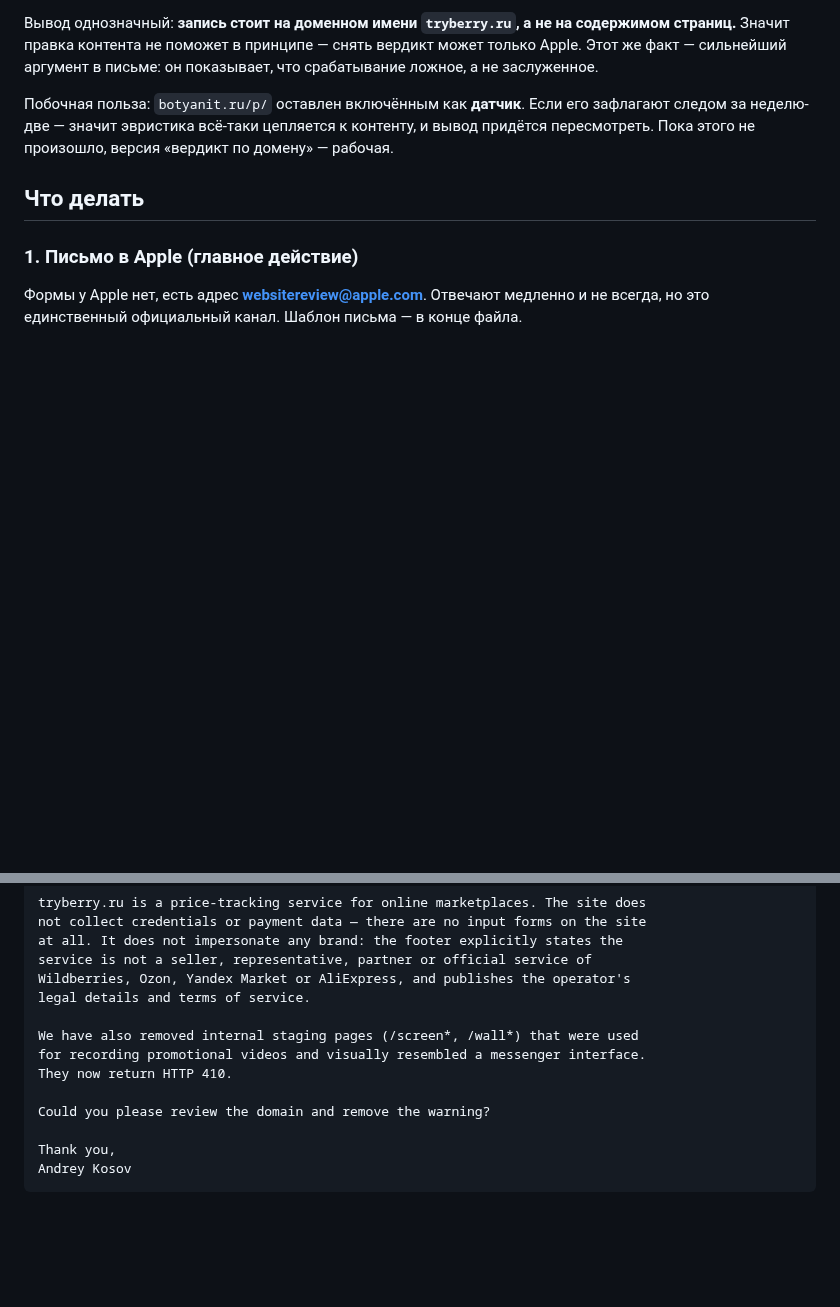
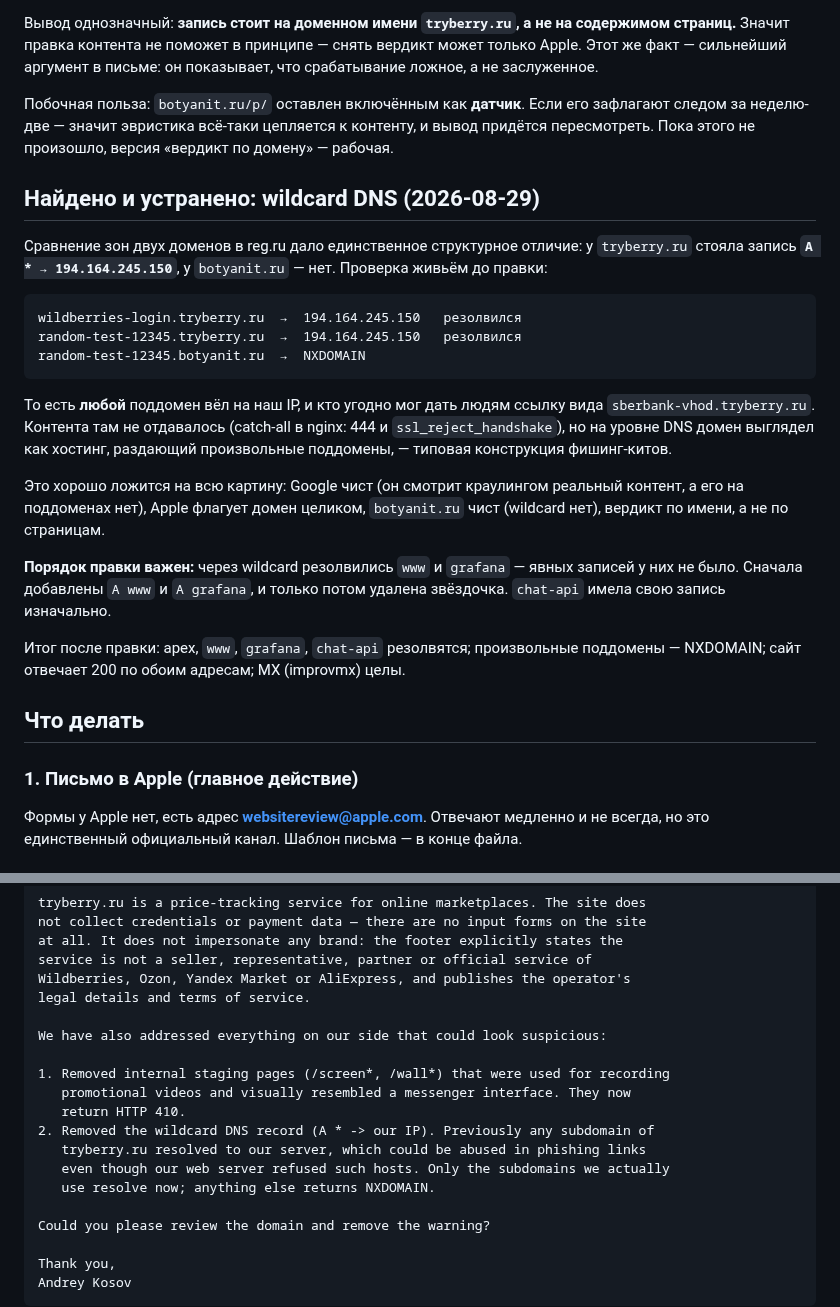
Before and after one commit to KosovAndrey/tryberry, a Markdown page: docs/SAFE-BROWSING-APPEAL.md, 2 parts joined by grey strips. Drawn GitHub-style; blank space fills up the shorter version.

Commit message:
docs: wildcard DNS найден и убран — вероятный источник вердикта Apple
Сравнение зон tryberry.ru и botyanit.ru в reg.ru дало единственное структурное
отличие: у первого стояла A * -> наш IP. Любой поддомен резолвился, в том числе
wildberries-login.tryberry.ru — на уровне DNS домен выглядел как хостинг,
раздающий произвольные поддомены. Контента там не отдавалось (catch-all 444 и
ssl_reject_handshake), но для репутационных систем это типовой признак
фишинг-кита, и он объясняет расхождение: Google смотрит краулингом реальный
контент и потому чист, Apple флагует домен целиком.

Убрано после добавления явных A для www и grafana (они резолвились только
через wildcard). Проверено: нужные хосты живы, произвольные — NXDOMAIN, сайт
200 по apex и www, MX целы. Письмо в Apple дополнено этим пунктом.

Co-Authored-By: Claude Opus 5 <noreply@anthropic.com>
Claude-Session: https://claude.ai/code/session_01RLUE9aeG4nn9k8ojyJyxRh

````diff
--- a/docs/SAFE-BROWSING-APPEAL.md
+++ b/docs/SAFE-BROWSING-APPEAL.md
@@ -97,6 +97,34 @@ curl -s "https://transparencyreport.google.com/transparencyreport/api/v3/safebro
 и вывод придётся пересмотреть. Пока этого не произошло, версия «вердикт по
 домену» — рабочая.
 
+## Найдено и устранено: wildcard DNS (2026-08-29)
+
+Сравнение зон двух доменов в reg.ru дало единственное структурное отличие:
+у `tryberry.ru` стояла запись **`A * → 194.164.245.150`**, у `botyanit.ru` —
+нет. Проверка живьём до правки:
+
+```
+wildberries-login.tryberry.ru  →  194.164.245.150   резолвился
+random-test-12345.tryberry.ru  →  194.164.245.150   резолвился
+random-test-12345.botyanit.ru  →  NXDOMAIN
+```
+
+То есть **любой** поддомен вёл на наш IP, и кто угодно мог дать людям ссылку
+вида `sberbank-vhod.tryberry.ru`. Контента там не отдавалось (catch-all в
+nginx: 444 и `ssl_reject_handshake`), но на уровне DNS домен выглядел как
+хостинг, раздающий произвольные поддомены, — типовая конструкция фишинг-китов.
+
+Это хорошо ложится на всю картину: Google чист (он смотрит краулингом реальный
+контент, а его на поддоменах нет), Apple флагует домен целиком, `botyanit.ru`
+чист (wildcard нет), вердикт по имени, а не по страницам.
+
+**Порядок правки важен:** через wildcard резолвились `www` и `grafana` — явных
+записей у них не было. Сначала добавлены `A www` и `A grafana`, и только потом
+удалена звёздочка. `chat-api` имела свою запись изначально.
+
+Итог после правки: apex, `www`, `grafana`, `chat-api` резолвятся; произвольные
+поддомены — NXDOMAIN; сайт отвечает 200 по обоим адресам; MX (improvmx) целы.
+
 ## Что делать
 
 ### 1. Письмо в Apple (главное действие)
@@ -174,9 +202,15 @@ service is not a seller, representative, partner or official service of
 Wildberries, Ozon, Yandex Market or AliExpress, and publishes the operator's
 legal details and terms of service.
 
-We have also removed internal staging pages (/screen*, /wall*) that were used
-for recording promotional videos and visually resembled a messenger interface.
-They now return HTTP 410.
+We have also addressed everything on our side that could look suspicious:
+
+1. Removed internal staging pages (/screen*, /wall*) that were used for recording
+   promotional videos and visually resembled a messenger interface. They now
+   return HTTP 410.
+2. Removed the wildcard DNS record (A * -> our IP). Previously any subdomain of
+   tryberry.ru resolved to our server, which could be abused in phishing links
+   even though our web server refused such hosts. Only the subdomains we actually
+   use resolve now; anything else returns NXDOMAIN.
 
 Could you please review the domain and remove the warning?
 
````
